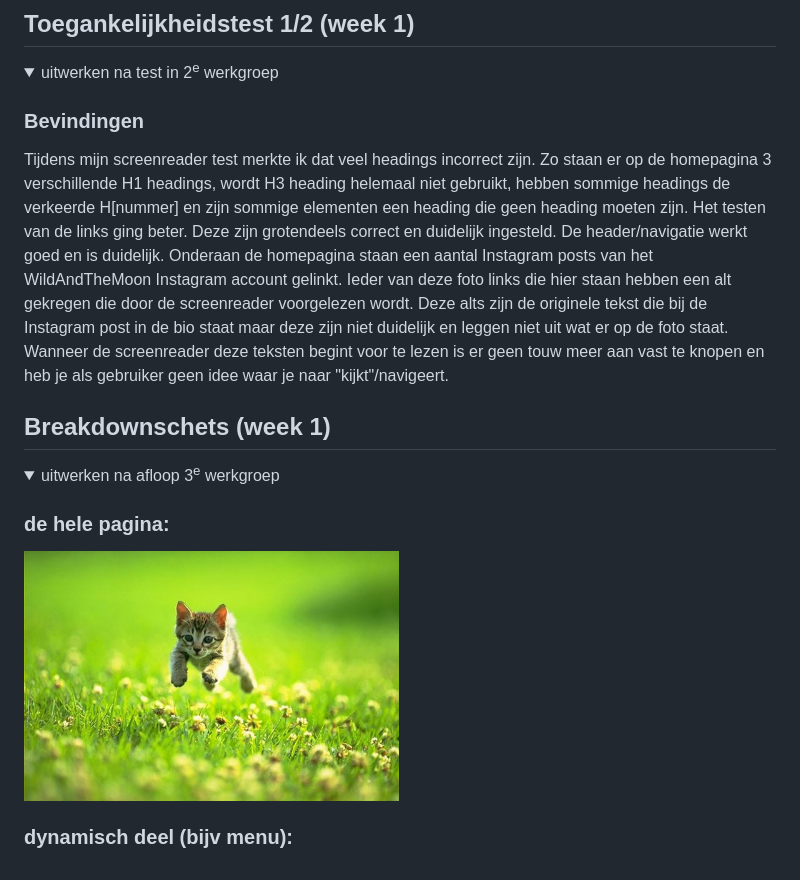
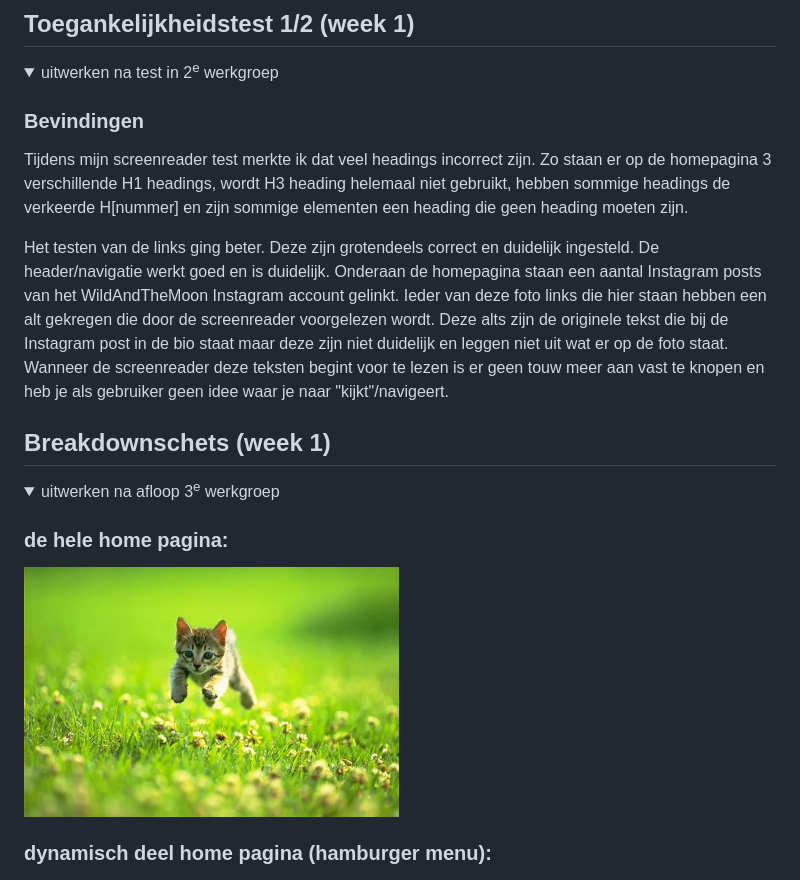
Before and after one commit to Ruud138/FED, a Markdown page: README.md, the part around one of its changes. Rendered like a GitHub page; folded sections open.

```diff
--- a/README.md
+++ b/README.md
@@ -57,6 +57,7 @@ Nb. Door *open* toe te voegen aan een *details* element kun je deze standaard op
 
   ### Bevindingen
   Tijdens mijn screenreader test merkte ik dat veel headings incorrect zijn. Zo staan er op de homepagina 3 verschillende H1 headings, wordt H3 heading helemaal niet gebruikt, hebben sommige headings de verkeerde H[nummer] en zijn sommige elementen een heading die geen heading moeten zijn.
+
   Het testen van de links ging beter. Deze zijn grotendeels correct en duidelijk ingesteld. De header/navigatie werkt goed en is duidelijk. Onderaan de homepagina staan een aantal Instagram posts van het WildAndTheMoon Instagram account gelinkt. Ieder van deze foto links die hier staan hebben een alt gekregen die door de screenreader voorgelezen wordt. Deze alts zijn de originele tekst die bij de Instagram post in de bio staat maar deze zijn niet duidelijk en leggen niet uit wat er op de foto staat. Wanneer de screenreader deze teksten begint voor te lezen is er geen touw meer aan vast te knopen en heb je als gebruiker geen idee waar je naar "kijkt"/navigeert.
 
 </details>
@@ -68,9 +69,9 @@ Nb. Door *open* toe te voegen aan een *details* element kun je deze standaard op
 <details>
   <summary>uitwerken na afloop 3<sup>e</sup> werkgroep</summary>
 
-  ### de hele pagina:
+  ### de hele home pagina:
   <img src="readme-images/dummy-plaatje.jpg" width="375px" alt="breakdown van de hele pagina">
 
-  ### dynamisch deel (bijv menu):
+  ### dynamisch deel home pagina (hamburger menu):
   <img src="readme-images/dummy-plaatje.jpg" width="375px" alt="breakdown van een dynamisch deel">
 
```
Also changed, not shown: other parts of README.md (+14 -3 lines).
